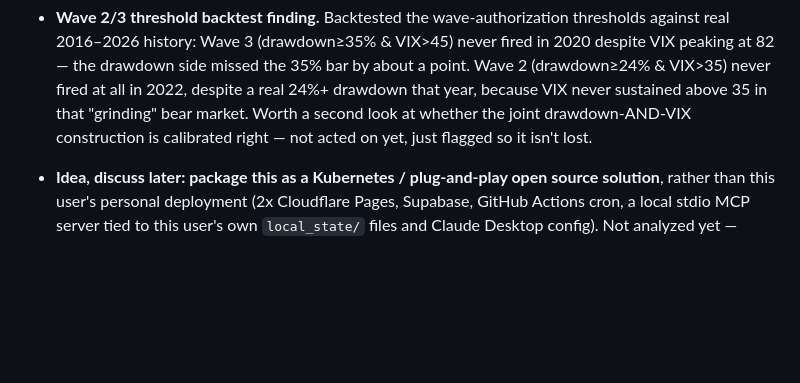
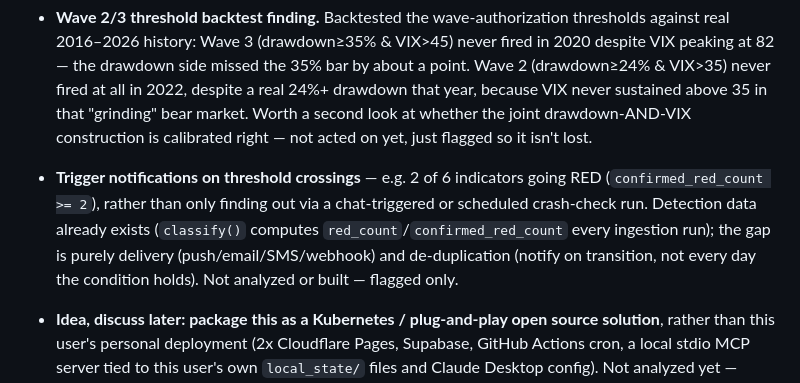
Before and after one commit to asud-code-repo/market_sentiment_analyzer, a Markdown page: BACKLOG.md, the part around the change. Rendered like a GitHub page; blank space fills up the shorter version.

Commit message:
Add backlog: threshold-crossing notifications
Notify when e.g. confirmed_red_count >= 2 instead of only surfacing that
via a chat-triggered or scheduled run. Not analyzed or built yet.

Co-Authored-By: Claude Sonnet 5 <noreply@anthropic.com>

```diff
--- a/BACKLOG.md
+++ b/BACKLOG.md
@@ -63,6 +63,14 @@ Things deliberately deferred, not forgotten. Grouped by area, not priority.
   never sustained above 35 in that "grinding" bear market. Worth a second
   look at whether the joint drawdown-AND-VIX construction is calibrated
   right — not acted on yet, just flagged so it isn't lost.
+
+- **Trigger notifications on threshold crossings** — e.g. 2 of 6 indicators
+  going RED (`confirmed_red_count >= 2`), rather than only finding out via a
+  chat-triggered or scheduled crash-check run. Detection data already
+  exists (`classify()` computes `red_count`/`confirmed_red_count` every
+  ingestion run); the gap is purely delivery (push/email/SMS/webhook) and
+  de-duplication (notify on transition, not every day the condition holds).
+  Not analyzed or built — flagged only.
 
 - **Idea, discuss later: package this as a Kubernetes / plug-and-play open
   source solution**, rather than this user's personal deployment (2x
```
